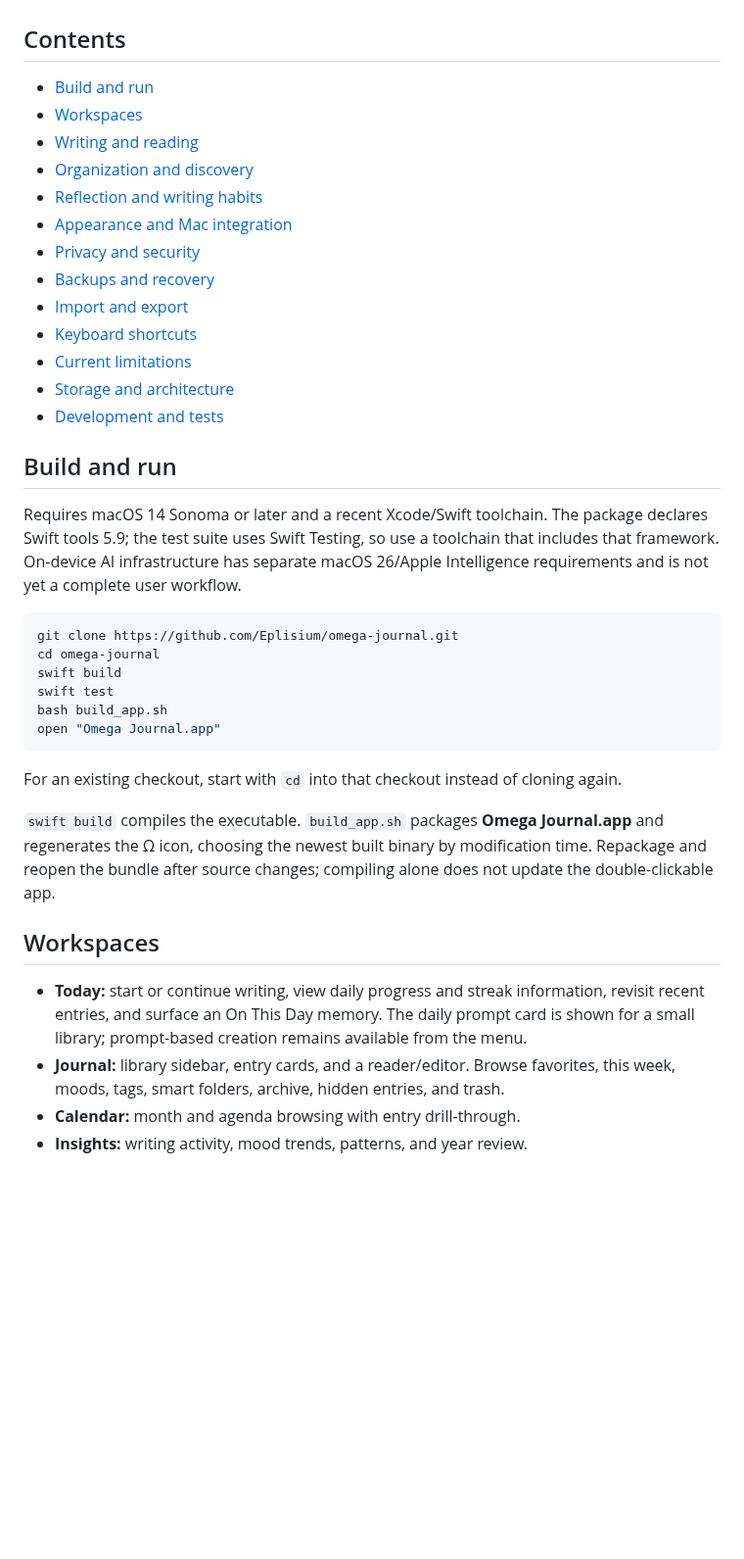
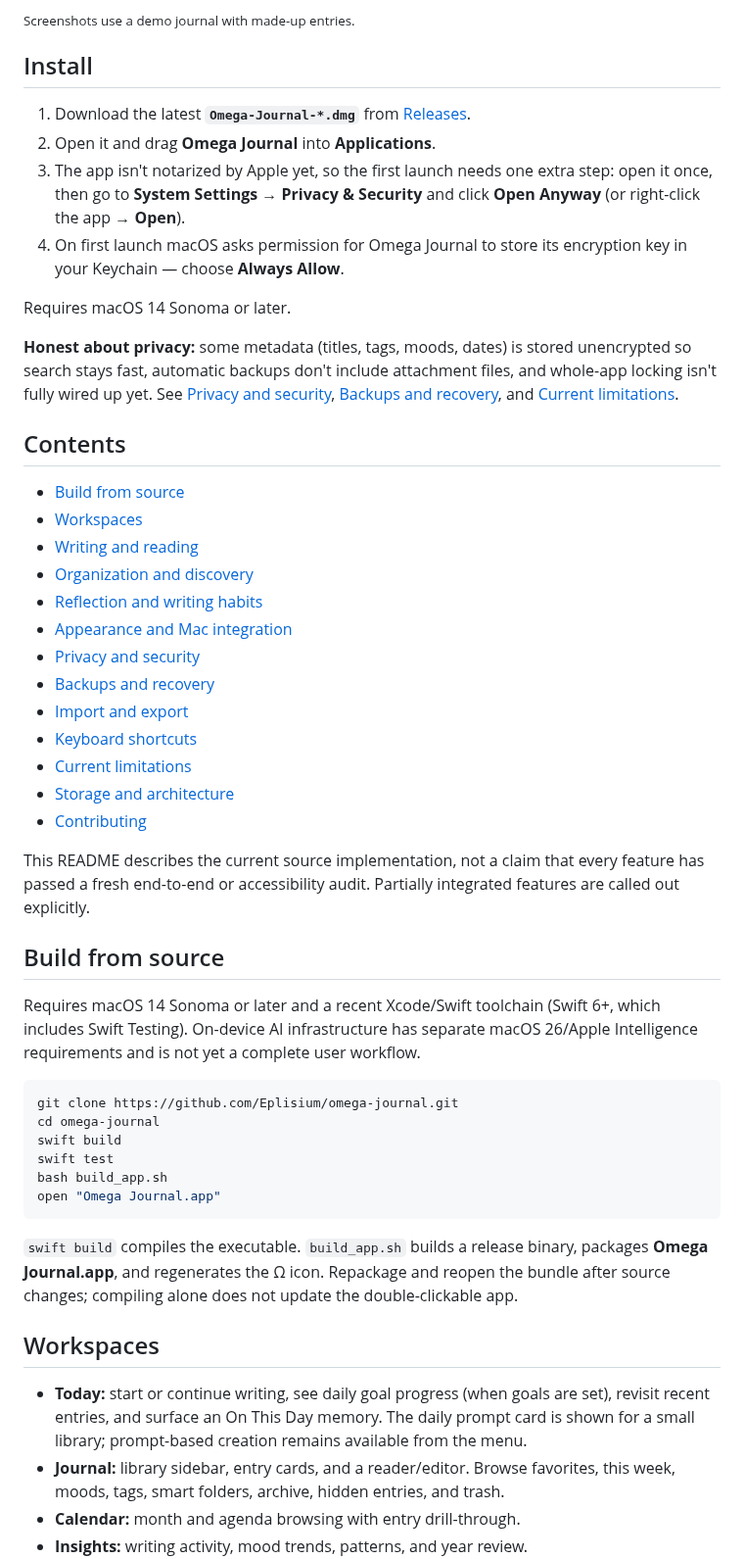
Before and after one commit to Eplisium/omega-journal, a Markdown page: README.md, the part around one of its changes. Shown at 98% size. GitHub-like rendering; blank space fills up the shorter version.

````diff
--- a/README.md
+++ b/README.md
@@ -25,7 +64,19 @@ This README describes the current source implementation, not a claim that every
+<sub>Screenshots use a demo journal with made-up entries.</sub>
+
+## Install
+
+1. Download the latest **`Omega-Journal-*.dmg`** from [Releases](https://github.com/Eplisium/omega-journal/releases/latest).
+2. Open it and drag **Omega Journal** into **Applications**.
+3. The app isn't notarized by Apple yet, so the first launch needs one extra step: open it once, then go to **System Settings → Privacy & Security** and click **Open Anyway** (or right-click the app → **Open**).
+4. On first launch macOS asks permission for Omega Journal to store its encryption key in your Keychain — choose **Always Allow**.
+
+Requires macOS 14 Sonoma or later.
+
+**Honest about privacy:** some metadata (titles, tags, moods, dates) is stored unencrypted so search stays fast, automatic backups don't include attachment files, and whole-app locking isn't fully wired up yet. See [Privacy and security](#privacy-and-security), [Backups and recovery](#backups-and-recovery), and [Current limitations](#current-limitations).
 
 ## Contents
 
-- [Build and run](#build-and-run)
+- [Build from source](#build-from-source)
 - [Workspaces](#workspaces)
 - [Writing and reading](#writing-and-reading)
 - [Organization and discovery](#organization-and-discovery)
@@ -37,11 +88,13 @@ This README describes the current source implementation, not a claim that every
 - [Keyboard shortcuts](#keyboard-shortcuts)
 - [Current limitations](#current-limitations)
 - [Storage and architecture](#storage-and-architecture)
-- [Development and tests](#development-and-tests)
+- [Contributing](#contributing)
 
-## Build and run
+This README describes the current source implementation, not a claim that every feature has passed a fresh end-to-end or accessibility audit. Partially integrated features are called out explicitly.
 
-Requires macOS 14 Sonoma or later and a recent Xcode/Swift toolchain. The package declares Swift tools 5.9; the test suite uses Swift Testing, so use a toolchain that includes that framework. On-device AI infrastructure has separate macOS 26/Apple Intelligence requirements and is not yet a complete user workflow.
+## Build from source
+
+Requires macOS 14 Sonoma or later and a recent Xcode/Swift toolchain (Swift 6+, which includes Swift Testing). On-device AI infrastructure has separate macOS 26/Apple Intelligence requirements and is not yet a complete user workflow.
 
 ```bash
 git clone https://github.com/Eplisium/omega-journal.git
@@ -52,13 +105,11 @@ bash build_app.sh
 open "Omega Journal.app"
 ```
 
-For an existing checkout, start with `cd` into that checkout instead of cloning again.
-
-`swift build` compiles the executable. `build_app.sh` packages **Omega Journal.app** and regenerates the Ω icon, choosing the newest built binary by modification time. Repackage and reopen the bundle after source changes; compiling alone does not update the double-clickable app.
+`swift build` compiles the executable. `build_app.sh` builds a release binary, packages **Omega Journal.app**, and regenerates the Ω icon. Repackage and reopen the bundle after source changes; compiling alone does not update the double-clickable app.
 
 ## Workspaces
 
-- **Today:** start or continue writing, view daily progress and streak information, revisit recent entries, and surface an On This Day memory. The daily prompt card is shown for a small library; prompt-based creation remains available from the menu.
+- **Today:** start or continue writing, see daily goal progress (when goals are set), revisit recent entries, and surface an On This Day memory. The daily prompt card is shown for a small library; prompt-based creation remains available from the menu.
 - **Journal:** library sidebar, entry cards, and a reader/editor. Browse favorites, this week, moods, tags, smart folders, archive, hidden entries, and trash.
 - **Calendar:** month and agenda browsing with entry drill-through.
 - **Insights:** writing activity, mood trends, patterns, and year review.
````
Also changed, not shown: other parts of README.md (+50 -15 lines), docs/screenshots/calendar.png (added), docs/screenshots/editor.png (added), docs/screenshots/insights.png (added), docs/screenshots/reading.png (added), docs/screenshots/today.png (added), 2 other files.
